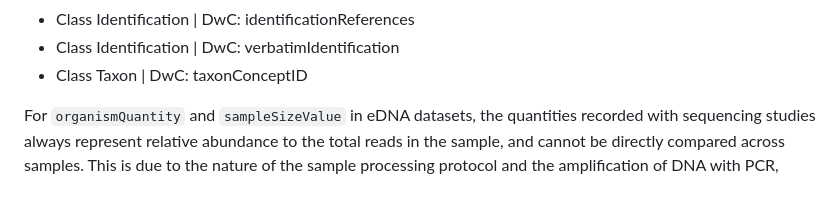
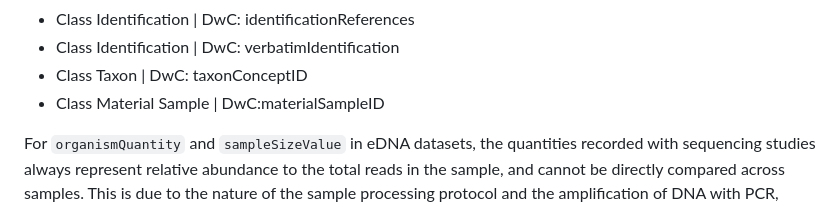
Before and after one commit to iobis/manual, a Markdown page: dna_data.md, the part around the change. GitHub-like rendering.

Commit message:
add materialSampleID to DNA terms

```diff
--- a/dna_data.md
+++ b/dna_data.md
@@ -95,6 +95,7 @@ In addition to the [usual required terms for Occurrence datasets](format_occurre
 - Class Identification | DwC: identificationReferences
 - Class Identification | DwC: verbatimIdentification
 - Class Taxon | DwC: taxonConceptID
+- Class Material Sample | DwC:materialSampleID
 
 For `organismQuantity` and `sampleSizeValue` in eDNA datasets, the quantities recorded with sequencing studies always represent relative abundance to the total reads in the sample, and cannot be directly compared across samples. This is due to the nature of the sample processing protocol and the amplification of DNA with PCR, which biases the original quantities. In `organismQuantity`, record the amount of a unique sequence in a specific sample (i.e. 33 reads). In `sampleSizeValue`, record the total number of all reads in that specific sample (i.e. 15310 reads). This information will allow people accessing the data to calculate the relative abundance of that sequence in the sample. The fields `organismQuantityType`, and `sampleSizeUnit`, should be populated with “DNA sequence reads”, as it is of high importance that sequence abundances are not confused with organism abundances recorded by traditional methods. The abundance information can usually be found in the “OTU-table”.
 
```
